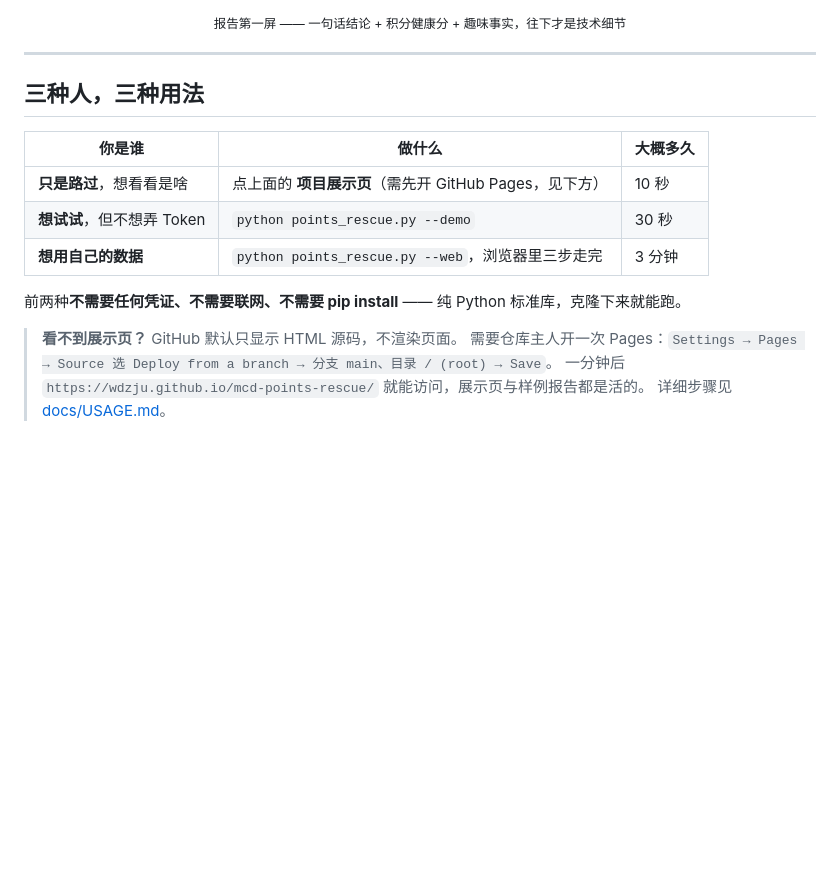
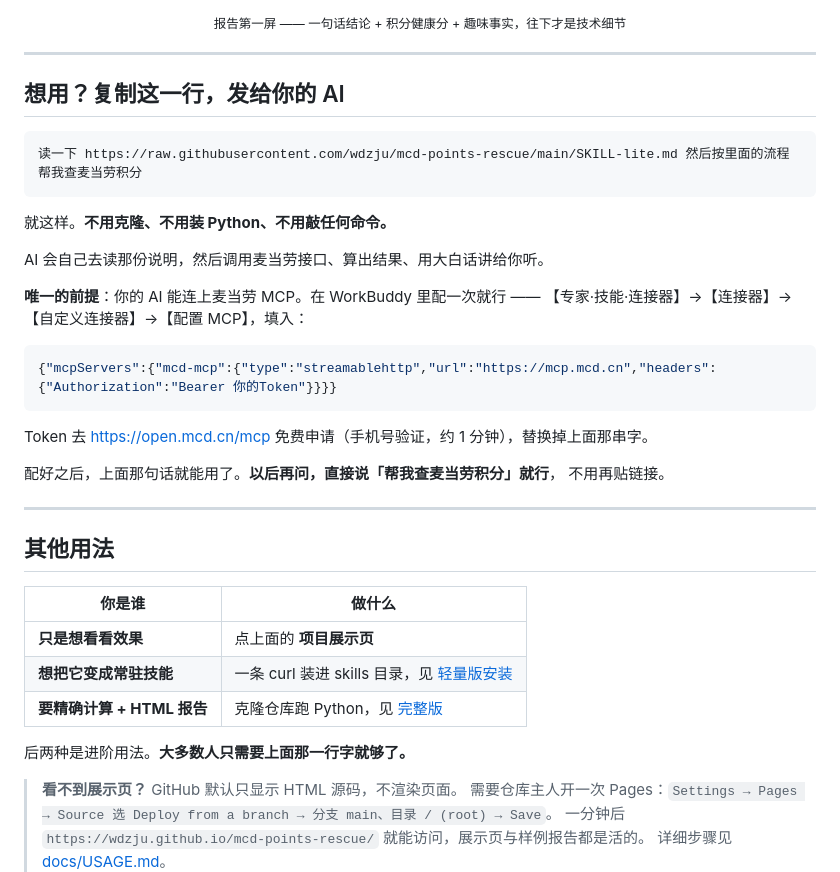
Before and after one commit to wdzju/mcd-points-rescue, a Markdown page: README.md, the part around the change. Rendered like a GitHub page; blank space fills up the shorter version.

Commit message:
docs: 主路径改为「复制一行链接发给 AI」，不再要求先安装
用户指出 README 里所有路径都建立在「用户已经装好项目」之上，
而他要的是：复制一个链接发给 AI，立刻就能用。

改法：

## README 顶部换成一行可直接复制的话

  读一下 https://raw.githubusercontent.com/wdzju/mcd-points-rescue/main/SKILL-lite.md
  然后按里面的流程帮我查麦当劳积分

不用克隆、不用装 Python、不用敲命令。AI 自己去读那份说明，然后调接口出结果。

前提只剩一个：AI 能连麦当劳 MCP（WorkBuddy 里配一次连接器，填 Token）。
README 直接给了可复制的 JSON 配置和 Token 申请地址。

原来的「三种人」表格降级为「其他用法」，只保留「想装成常驻技能」和
「要精确计算」两条进阶路径。

## SKILL-lite.md 顶部加「给 AI 的执行须知」

最关键的一处加固：AI 读到这份文档时，容易回一句「我无法访问你的账户」就结束。
所以开头明确写：

> 这是可执行的操作说明，不是参考资料。请实际调用麦当劳 MCP 工具
> （工具名可能带 mcp__mcd-mcp__ 前缀，按语义匹配即可）。
> 不要说「我无法访问你的账户」——先去找工具，找不到再提示用户配置。

并用 grep 确认全文只有绝对 URL、无相对路径引用，保证 AI 单独读这个文件就能执行。

107 测试全绿。

````diff
--- a/README.md
+++ b/README.md
@@ -28,15 +28,39 @@
 
 ---
 
-## 三种人，三种用法
+## 想用？复制这一行，发给你的 AI
 
-| 你是谁 | 做什么 | 大概多久 |
-|---|---|---|
-| **只是路过**，想看看是啥 | 点上面的 **项目展示页**（需先开 GitHub Pages，见下方） | 10 秒 |
-| **想试试**，但不想弄 Token | `python points_rescue.py --demo` | 30 秒 |
-| **想用自己的数据** | `python points_rescue.py --web`，浏览器里三步走完 | 3 分钟 |
+```
+读一下 https://raw.githubusercontent.com/wdzju/mcd-points-rescue/main/SKILL-lite.md 然后按里面的流程帮我查麦当劳积分
+```
 
-前两种**不需要任何凭证、不需要联网、不需要 pip install** —— 纯 Python 标准库，克隆下来就能跑。
+就这样。**不用克隆、不用装 Python、不用敲任何命令。**
+
+AI 会自己去读那份说明，然后调用麦当劳接口、算出结果、用大白话讲给你听。
+
+**唯一的前提**：你的 AI 能连上麦当劳 MCP。在 WorkBuddy 里配一次就行 ——
+【专家·技能·连接器】→【连接器】→【自定义连接器】→【配置 MCP】，填入：
+
+```json
+{"mcpServers":{"mcd-mcp":{"type":"streamablehttp","url":"https://mcp.mcd.cn","headers":{"Authorization":"Bearer 你的Token"}}}}
+```
+
+Token 去 <https://open.mcd.cn/mcp> 免费申请（手机号验证，约 1 分钟），替换掉上面那串字。
+
+配好之后，上面那句话就能用了。**以后再问，直接说「帮我查麦当劳积分」就行**，
+不用再贴链接。
+
+---
+
+## 其他用法
+
+| 你是谁 | 做什么 |
+|---|---|
+| **只是想看看效果** | 点上面的 **项目展示页** |
+| **想把它变成常驻技能** | 一条 curl 装进 skills 目录，见 [轻量版安装](#先试轻量版一条命令装好不用克隆不用-python) |
+| **要精确计算 + HTML 报告** | 克隆仓库跑 Python，见 [完整版](#完整版克隆仓库生成-html-报告) |
+
+后两种是进阶用法。**大多数人只需要上面那一行字就够了。**
 
 > **看不到展示页？** GitHub 默认只显示 HTML 源码，不渲染页面。
 > 需要仓库主人开一次 Pages：`Settings → Pages → Source 选 Deploy from a branch → 分支 main、目录 / (root) → Save`。
````
Also changed, not shown: SKILL-lite.md (+5 -0 lines), 1 other file.
